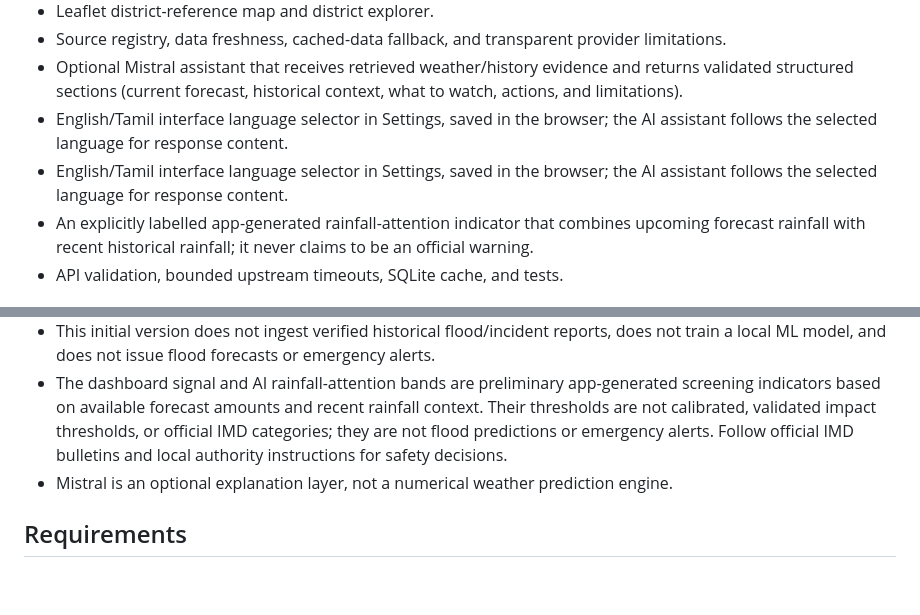
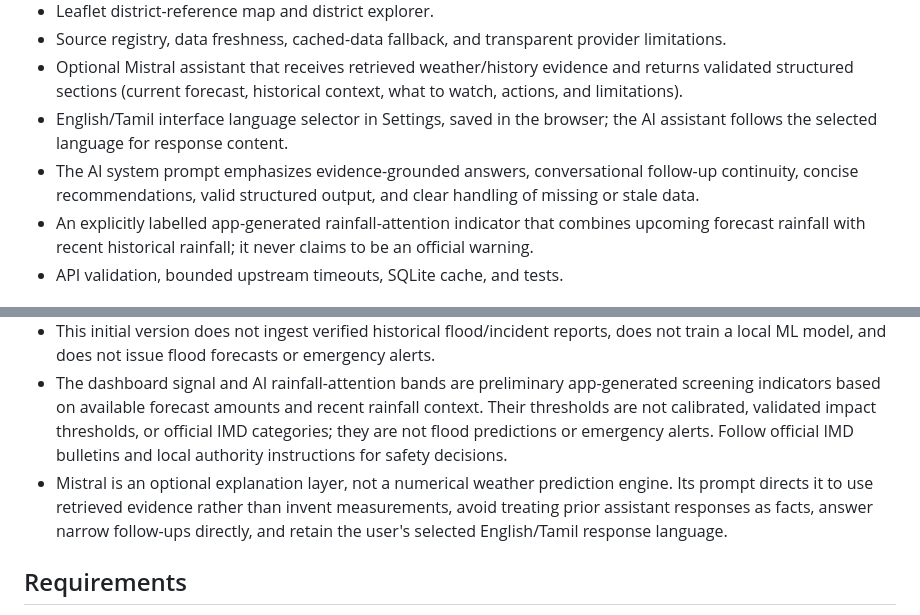
Before and after one commit to Mazhai-AI/MazhaiApp, a Markdown page: README.md, 2 parts joined by grey strips. Rendered like a GitHub page; blank space fills up the shorter version.

Commit message:
Document evidence-grounded follow-up prompt improvements

```diff
--- a/README.md
+++ b/README.md
@@ -13,7 +13,7 @@ Mazhai AI is a full-stack web application with an HTML/CSS/vanilla JavaScript fr
 - Source registry, data freshness, cached-data fallback, and transparent provider limitations.
 - Optional Mistral assistant that receives retrieved weather/history evidence and returns validated structured sections (current forecast, historical context, what to watch, actions, and limitations).
 - English/Tamil interface language selector in Settings, saved in the browser; the AI assistant follows the selected language for response content.
-- English/Tamil interface language selector in Settings, saved in the browser; the AI assistant follows the selected language for response content.
+- The AI system prompt emphasizes evidence-grounded answers, conversational follow-up continuity, concise recommendations, valid structured output, and clear handling of missing or stale data.
 - An explicitly labelled app-generated rainfall-attention indicator that combines upcoming forecast rainfall with recent historical rainfall; it never claims to be an official warning.
 - API validation, bounded upstream timeouts, SQLite cache, and tests.
 
@@ -24,7 +24,7 @@ Mazhai AI is a full-stack web application with an HTML/CSS/vanilla JavaScript fr
 - IMD data and official warnings are listed as not integrated. The application links to IMD, but does not claim to ingest or reproduce official warnings.
 - This initial version does not ingest verified historical flood/incident reports, does not train a local ML model, and does not issue flood forecasts or emergency alerts.
 - The dashboard signal and AI rainfall-attention bands are preliminary app-generated screening indicators based on available forecast amounts and recent rainfall context. Their thresholds are not calibrated, validated impact thresholds, or official IMD categories; they are not flood predictions or emergency alerts. Follow official IMD bulletins and local authority instructions for safety decisions.
-- Mistral is an optional explanation layer, not a numerical weather prediction engine.
+- Mistral is an optional explanation layer, not a numerical weather prediction engine. Its prompt directs it to use retrieved evidence rather than invent measurements, avoid treating prior assistant responses as facts, answer narrow follow-ups directly, and retain the user's selected English/Tamil response language.
 
 ## Requirements
 
```
